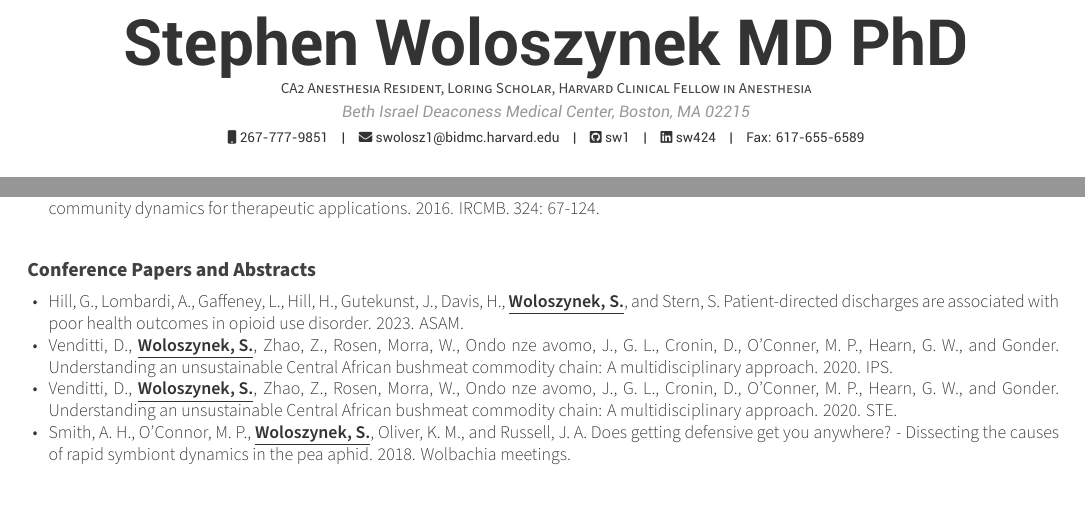
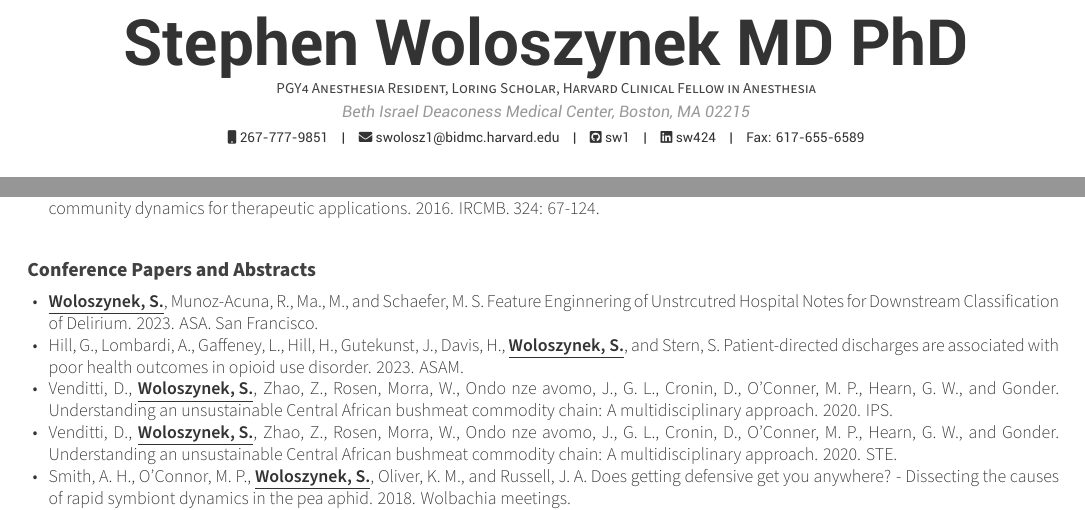
Before and after one commit to sw1/cv, a LaTeX CV (main.tex, which reads cv/projects.tex): two parts of pages 1 and 2 of 5, joined at a grey line, cut so that both start at the same text. Compiled offline with XeLaTeX.

Commit message:
asa abstract, pgy4

```diff
--- a/cv/projects.tex
+++ b/cv/projects.tex
@@ -61,6 +61,7 @@
      \begin{cvitems} % Description(s)
           \vspace{-.8cm}
      \descriptionstyle{
+        \item{\textbf{\underline{Woloszynek, S.}}, Munoz-Acuna, R., Ma., M., and Schaefer, M. S. Feature Enginnering of Unstrcutred Hospital Notes for Downstream Classification of Delirium. 2023. ASA. San Francisco.}
          \item{Hill, G., Lombardi, A., Gaffeney, L., Hill, H., Gutekunst, J., Davis, H., \textbf{\underline{Woloszynek, S.}}, and Stern, S. Patient-directed discharges are associated with poor health outcomes in opioid use disorder. 2023. ASAM.}
         \item{Venditti, D., \textbf{\underline{Woloszynek, S.}}, Zhao, Z., Rosen, Morra, W., Ondo nze avomo, J., G. L., Cronin, D., O’Conner, M. P., Hearn, G. W., and Gonder. Understanding an unsustainable Central African bushmeat commodity chain: A multidisciplinary approach. 2020. IPS.}
         \item{Venditti, D., \textbf{\underline{Woloszynek, S.}}, Zhao, Z., Rosen, Morra, W., Ondo nze avomo, J., G. L., Cronin, D., O’Conner, M. P., Hearn, G. W., and Gonder. Understanding an unsustainable Central African bushmeat commodity chain: A multidisciplinary approach. 2020. STE.}
--- a/main.tex
+++ b/main.tex
@@ -57,7 +57,7 @@
 % Available options: circle|rectangle,edge/noedge,left/right
 % \photo[rectangle,edge,right]{profile}
 \name{}{Stephen Woloszynek MD PhD}
-\position{CA2 Anesthesia Resident, Loring Scholar, Harvard Clinical Fellow in Anesthesia}
+\position{PGY4 Anesthesia Resident, Loring Scholar, Harvard Clinical Fellow in Anesthesia}
 \address{Beth Israel Deaconess Medical Center, Boston, MA 02215}
 
 \mobile{267-777-9851}
```
